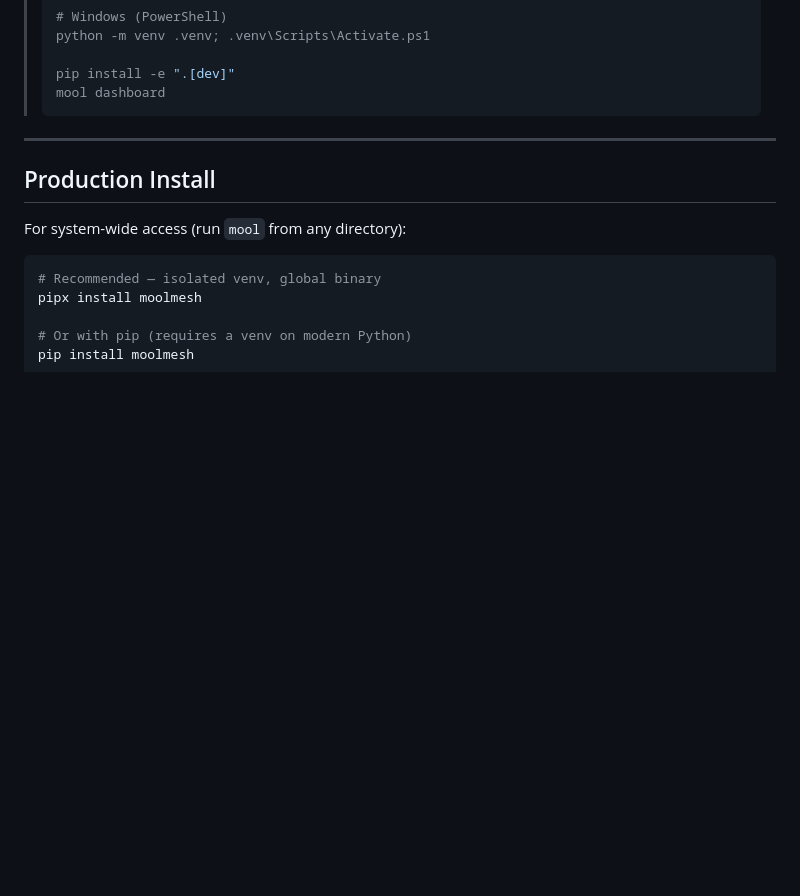
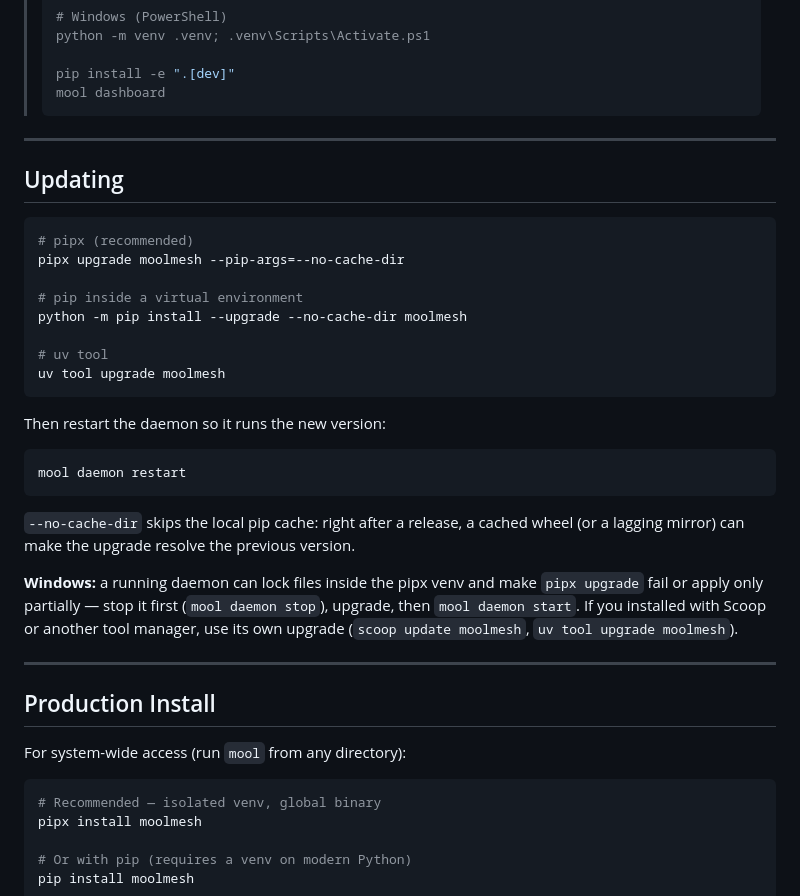
Before and after one commit to fmicalizzi/moolmesh, a Markdown page: README.md, the part around the change. Drawn GitHub-style; blank space fills up the shorter version.

Commit message:
docs(readme): Updating section with --no-cache-dir and daemon restart (#63)
pipx/pip/uv upgrade commands, the reason for --no-cache-dir (a cached
wheel or a lagging mirror can resolve the previous version right after
a release), the mandatory 'mool daemon restart', and the Windows note
that a running daemon can lock files inside the pipx venv — stop it
first, then upgrade, then start (Scoop/uv installs use their own
upgrade).

````diff
--- a/README.md
+++ b/README.md
@@ -116,6 +116,36 @@ That's it. MoolMesh auto-discovers your AI sessions immediately. No configuratio
 > pip install -e ".[dev]"
 > mool dashboard
 > ```
+
+---
+
+## Updating
+
+```bash
+# pipx (recommended)
+pipx upgrade moolmesh --pip-args=--no-cache-dir
+
+# pip inside a virtual environment
+python -m pip install --upgrade --no-cache-dir moolmesh
+
+# uv tool
+uv tool upgrade moolmesh
+```
+
+Then restart the daemon so it runs the new version:
+
+```bash
+mool daemon restart
+```
+
+`--no-cache-dir` skips the local pip cache: right after a release, a cached
+wheel (or a lagging mirror) can make the upgrade resolve the previous version.
+
+**Windows:** a running daemon can lock files inside the pipx venv and make
+`pipx upgrade` fail or apply only partially — stop it first
+(`mool daemon stop`), upgrade, then `mool daemon start`. If you installed with
+Scoop or another tool manager, use its own upgrade (`scoop update moolmesh`,
+`uv tool upgrade moolmesh`).
 
 ---
 
````
